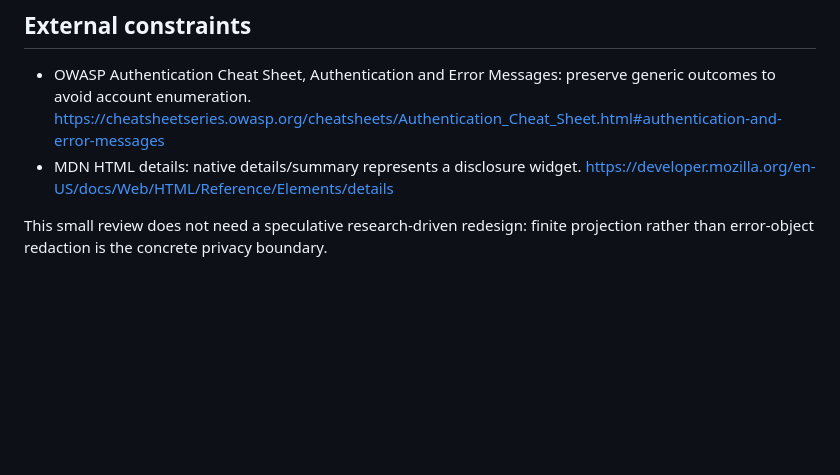
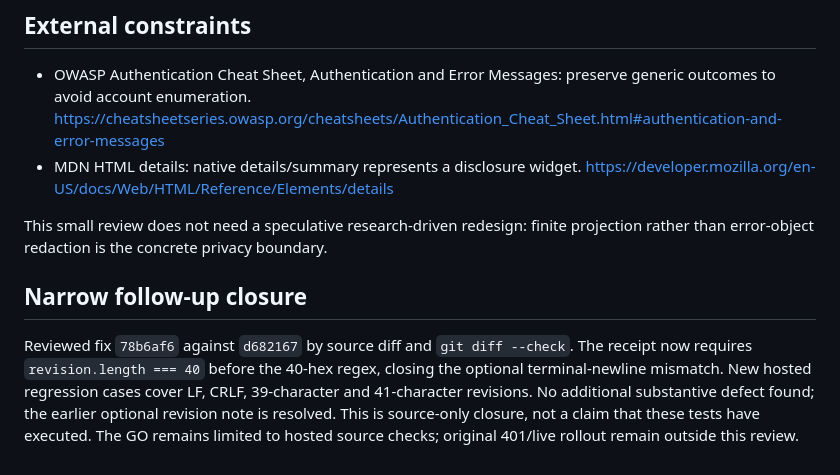
Before and after one commit to kleedaisuki/moesegfault-indentity, a Markdown page: docs/research/login-safe-failure-receipt-review-2026-10-01.md, the part around the change. Rendered like a GitHub page; blank space fills up the shorter version.

Commit message:
docs: close exact Login support revision review note

```diff
--- a/docs/research/login-safe-failure-receipt-review-2026-10-01.md
+++ b/docs/research/login-safe-failure-receipt-review-2026-10-01.md
@@ -30,3 +30,7 @@ Further inexpensive hosted fixtures could cover Passkey start/HTTP completion an
 - MDN HTML details: native details/summary represents a disclosure widget. https://developer.mozilla.org/en-US/docs/Web/HTML/Reference/Elements/details
 
 This small review does not need a speculative research-driven redesign: finite projection rather than error-object redaction is the concrete privacy boundary.
+
+## Narrow follow-up closure
+
+Reviewed fix `78b6af6` against `d682167` by source diff and `git diff --check`. The receipt now requires `revision.length === 40` before the 40-hex regex, closing the optional terminal-newline mismatch. New hosted regression cases cover LF, CRLF, 39-character and 41-character revisions. No additional substantive defect found; the earlier optional revision note is resolved. This is source-only closure, not a claim that these tests have executed. The GO remains limited to hosted source checks; original 401/live rollout remain outside this review.
```
